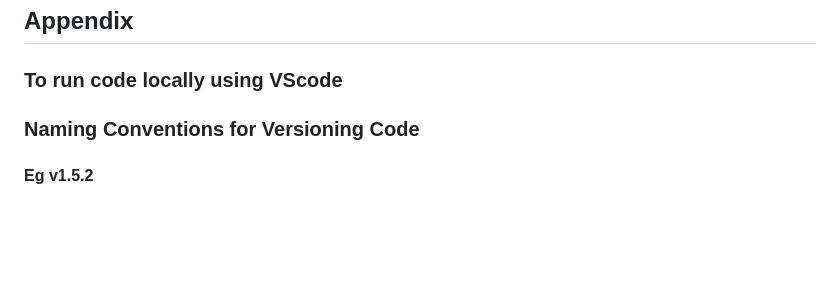
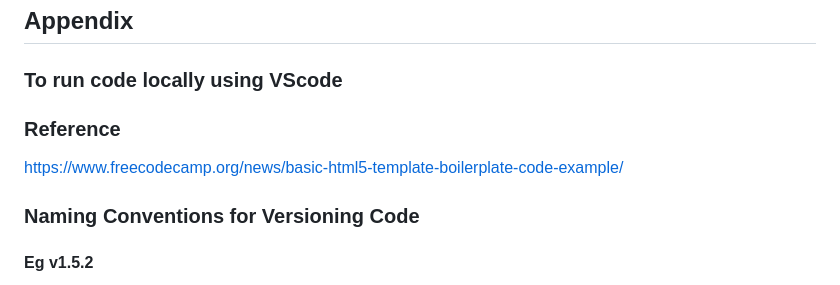
Before and after one commit to bertagency/js-deployment-testing, a Markdown page: readme.md, the part around the change. Drawn GitHub-style; blank space fills up the shorter version.

Commit message:
Update readme.md with reference for Boilerplate

```diff
--- a/readme.md
+++ b/readme.md
@@ -145,6 +145,8 @@ The Branch will still exist
 
 ### To run code locally using VScode
 
+### Reference
+[https://www.freecodecamp.org/news/basic-html5-template-boilerplate-code-example/](https://www.freecodecamp.org/news/basic-html5-template-boilerplate-code-example/)
 
 ### Naming Conventions for Versioning Code
 
```
